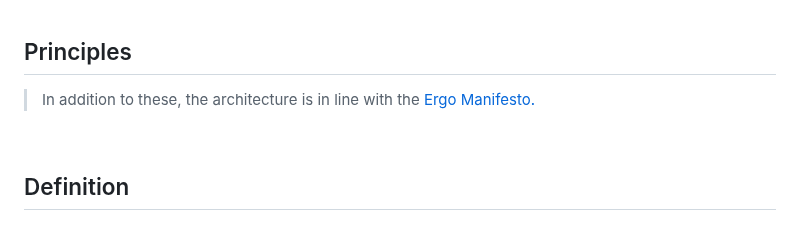
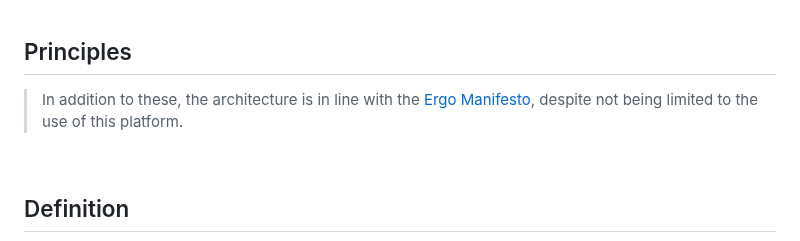
Before and after one commit to celaut-project/celaut-architecture, a Markdown page: README.md, the part around the change. GitHub-like rendering.

Commit message:
aligned but not required

```diff
--- a/README.md
+++ b/README.md
@@ -25,7 +25,7 @@ In a cellular automaton, the fewer and/or less complex the rules governing agent
 
 
 
->In addition to these, the architecture is in line with the [Ergo Manifesto.](https://ergoplatform.org/en/blog/2021-04-26-the-ergo-manifesto)
+>In addition to these, the architecture is in line with the [Ergo Manifesto](https://ergoplatform.org/en/blog/2021-04-26-the-ergo-manifesto), despite not being limited to the use of this platform.
 
 <br>
 
```
